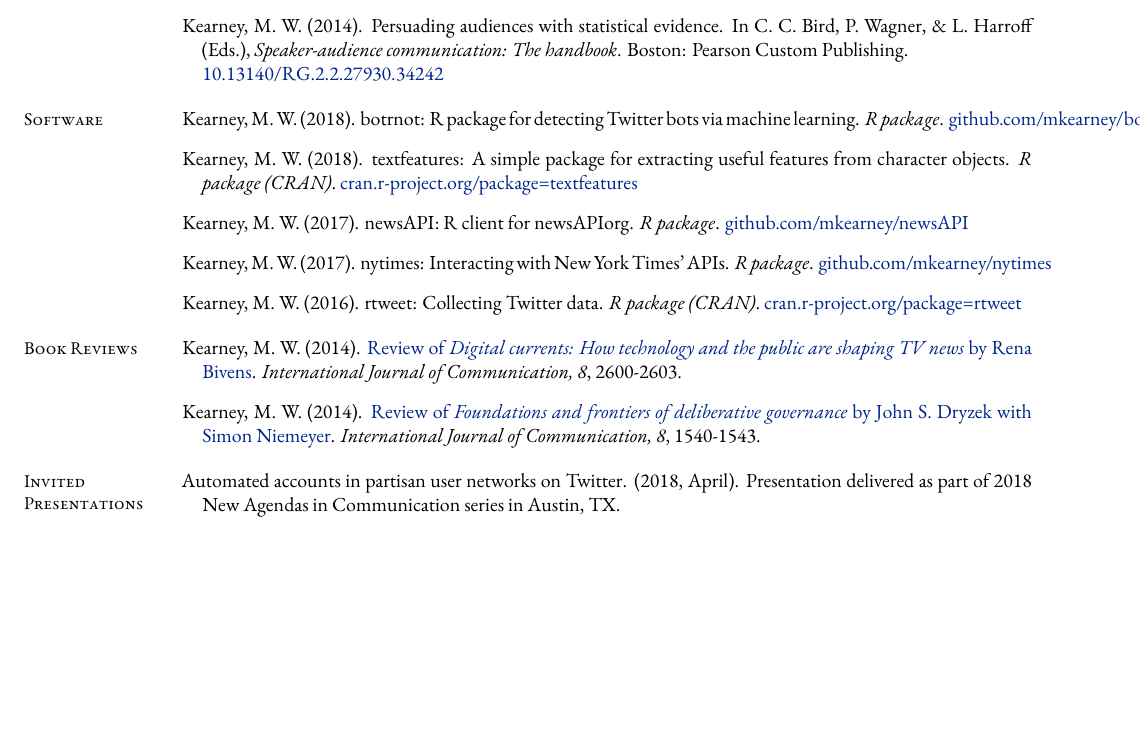
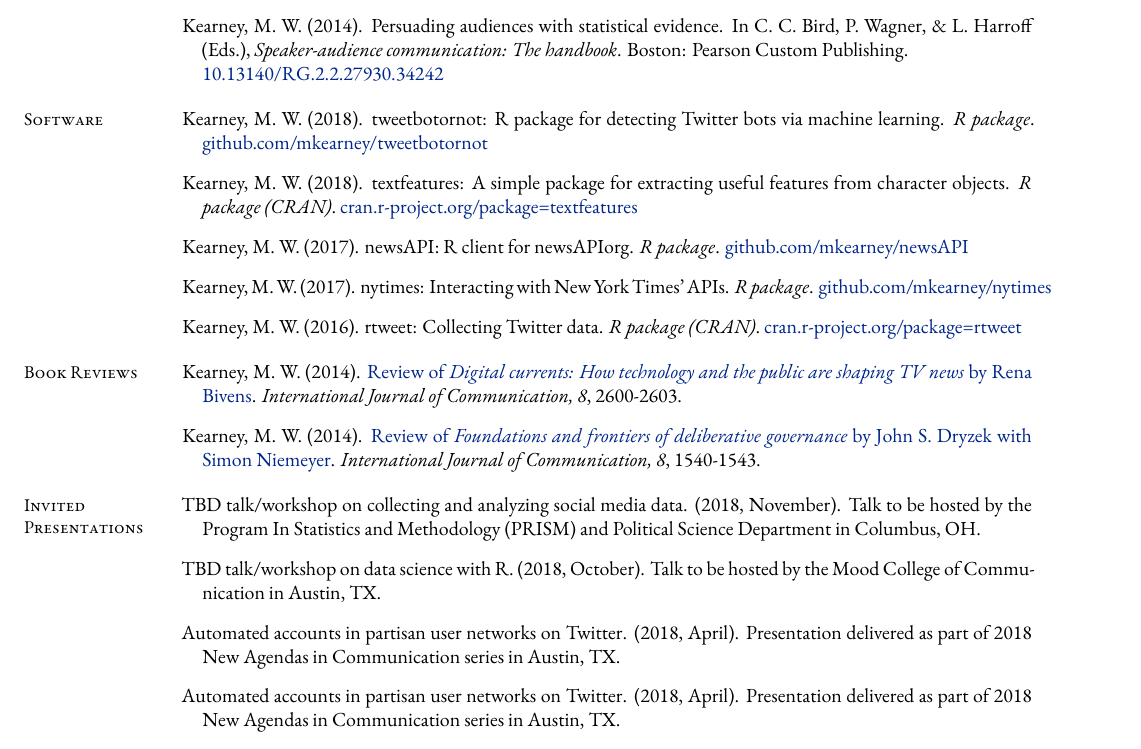
Before and after one commit to mkearney/CV, a LaTeX CV (cv.tex, which reads tex/invited.tex, tex/software.tex): part of page 2 of 6, cut so that both start at the same text, the shorter picture padded with empty space. Compiled offline with XeLaTeX; a missing font is replaced by an installed copy or a similar font.

Commit message:
add makefile and invited talks

```diff
--- a/tex/invited.tex
+++ b/tex/invited.tex
@@ -1,5 +1,11 @@
 \section{Invited Presentations}
   \begin{bibenum}
+    \item[] TBD talk/workshop on collecting and analyzing social media data. (2018, November).
+      Talk to be hosted by the Program In Statistics and Methodology (PRISM) and Political Science Department in Columbus, OH.
+    \item[] TBD talk/workshop on data science with R. (2018, October).
+      Talk to be hosted by the Mood College of Communication in Austin, TX.
+    \item[] Automated accounts in partisan user networks on Twitter. (2018, April).
+      Presentation delivered as part of 2018 New Agendas in Communication series in Austin, TX.
     \item[] Automated accounts in partisan user networks on Twitter. (2018, April).
       Presentation delivered as part of 2018 New Agendas in Communication series in Austin, TX.
     \item[] Collecting and analyzing Twitter data. (2018, April).
--- a/tex/software.tex
+++ b/tex/software.tex
@@ -1,9 +1,9 @@
 \section{Software}
 \begin{bibenum}
 
-\item Kearney, M. W. (2018). botrnot: R package for detecting Twitter bots via machine learning.
+\item Kearney, M. W. (2018). tweetbotornot: R package for detecting Twitter bots via machine learning.
 \textit{R package}.
-\href{https://github.com/mkearney/botrnot}{github.com/mkearney/botrnot}
+\href{https://github.com/mkearney/tweetbotornot}{github.com/mkearney/tweetbotornot}
 
 \item Kearney, M. W. (2018). textfeatures: A simple package for extracting useful features from character objects.
 \textit{R package (CRAN)}.
```
Also changed, not shown: Makefile (added), cv.pdf, 1 other file.
